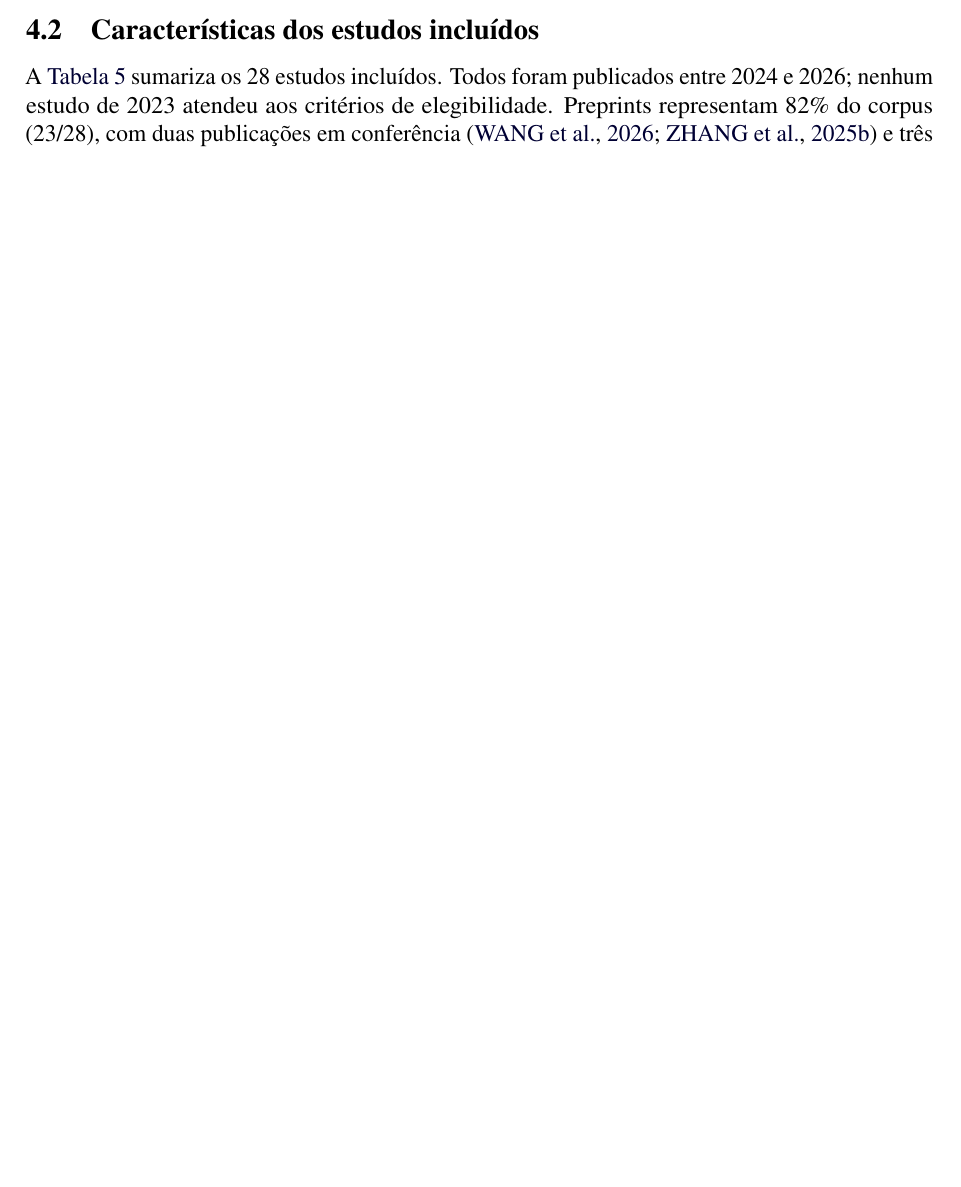
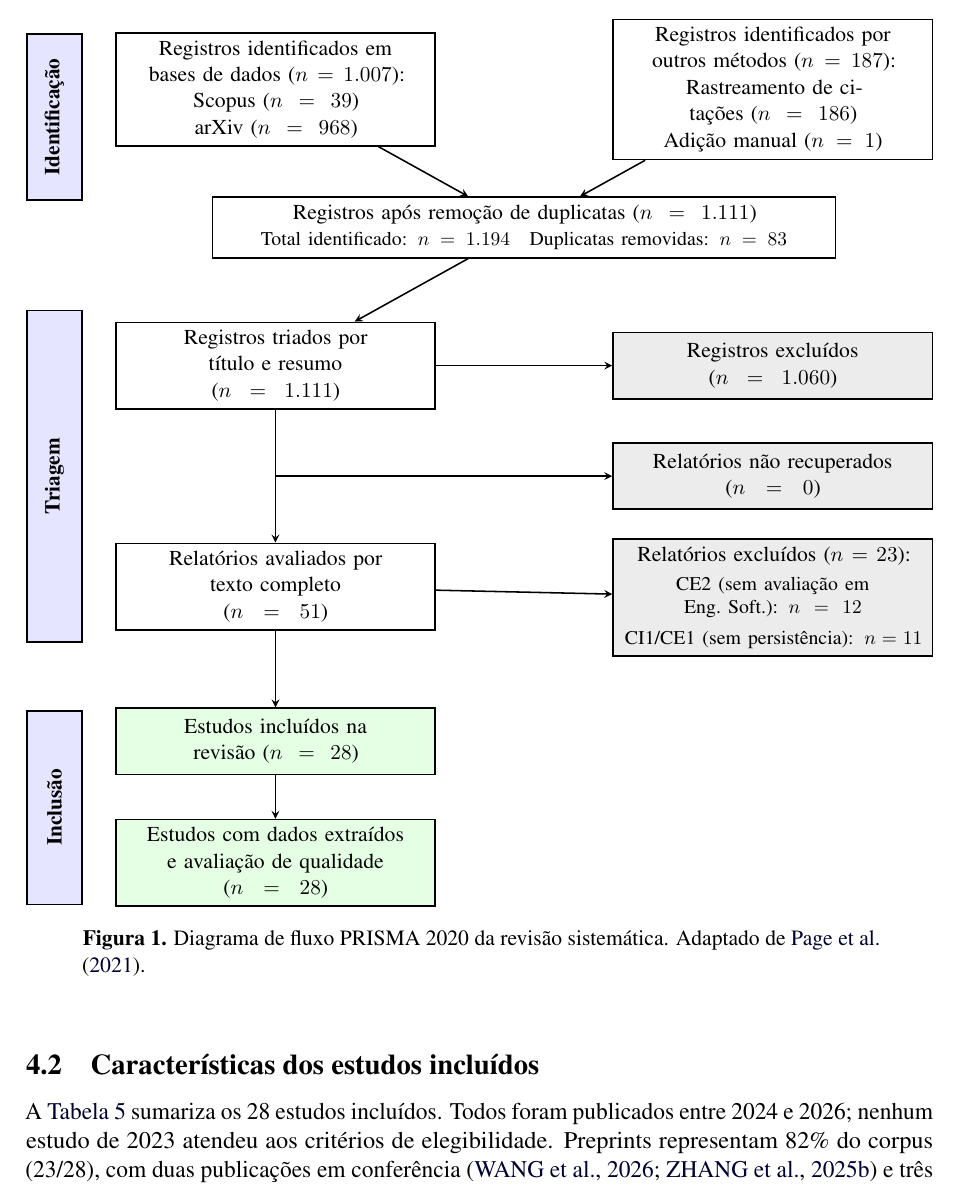
Before and after one commit to alexandre-zatti/slr-code-agent-memory-manuscript, a LaTeX paper (main.tex, which reads figuras/diagrama-fluxo-prisma.tex): part of page 9 of 31 before the commit and part of page 9 of 32 after it, cut at the place of the change, the shorter picture padded with empty space. Compiled offline with pdfLaTeX.

Commit message:
publish manuscrito @ 381a1766
Masters commits since last publish:

381a176 manuscrito: move PRISMA flow diagram into manuscrito/figuras/

```diff
--- /dev/null
+++ b/figuras/diagrama-fluxo-prisma.tex
@@ -0,0 +1,105 @@
+% Diagrama de fluxo PRISMA 2020
+% Adaptado do template de Page et al. (2021) para revisões sistemáticas
+% Requer: tikz, calc
+\begin{figure}[htbp]
+\centering
+\resizebox{\textwidth}{!}{%
+\begin{tikzpicture}[
+  box/.style={rectangle, draw=black, thick, text width=5.5cm,
+    minimum height=1.2cm, align=center, font=\small},
+  boxwide/.style={rectangle, draw=black, thick, text width=11.0cm,
+    minimum height=1.0cm, align=center, font=\small},
+  boxgray/.style={rectangle, draw=black, thick, fill=gray!15,
+    text width=5.5cm, minimum height=1.2cm, align=center, font=\small},
+  % Phase labels: rotate=90 swaps dimensions on page:
+  %   minimum_height → page horizontal width (keep SMALL = narrow strip)
+  %   minimum_width  → page vertical height  (set per-node = phase span)
+  phaselabel/.style={rectangle, draw=black, thick, fill=blue!10,
+    minimum height=1.0cm, align=center,
+    font=\small\bfseries, rotate=90, inner sep=3pt},
+  arrow/.style={->, thick, >=stealth},
+]
+
+% === Column centers ===
+% Left column:  x = 2
+% Right column:  x = 11
+% Labels: x = -1 (narrow 1cm strip; right edge at -0.5, content left at ~-0.87)
+
+% === PHASE LABELS (left side) ===
+% minimum_width sets vertical span (after 90° rotation)
+\node[phaselabel, minimum width=3.0cm] (l1) at (-2, -0.5)
+  {Identificação};
+\node[phaselabel, minimum width=6.0cm] (l2) at (-2, -7.0)
+  {Triagem};
+\node[phaselabel, minimum width=3.5cm] (l3) at (-2, -13.0)
+  {Inclusão};
+
+% === IDENTIFICATION ===
+
+\node[box] (db) at (2, 0)
+  {Registros identificados em\\bases de dados ($n = 1.007$):\\
+   Scopus ($n = 39$)\\arXiv ($n = 968$)};
+
+\node[box] (other) at (11, 0)
+  {Registros identificados por\\outros métodos ($n = 187$):\\
+   Rastreamento de citações ($n = 186$)\\
+   Adição manual ($n = 1$)};
+
+\node[boxwide] (dedup) at (6.5, -2.5)
+  {Registros após remoção de duplicatas ($n = 1.111$)\\
+   {\footnotesize Total identificado: $n = 1.194$\quad
+    Duplicatas removidas: $n = 83$}};
+
+\draw[arrow] (db) -- (dedup);
+\draw[arrow] (other) -- (dedup);
+
+% === SCREENING ===
+
+% Title/abstract screening
+\node[box] (ta) at (2, -5.0)
+  {Registros triados por\\título e resumo\\($n = 1.111$)};
+
+\node[boxgray] (ta_excl) at (11, -5.0)
+  {Registros excluídos\\($n = 1.060$)};
+
+\draw[arrow] (dedup) -- (ta);
+\draw[arrow] (ta) -- (ta_excl);
+
+% Not retrieved
+\node[boxgray] (nr) at (11, -7.0)
+  {Relatórios não recuperados\\($n = 0$)};
+
+% Full-text screening
+\node[box] (ft) at (2, -9.0)
+  {Relatórios avaliados por\\texto completo\\($n = 51$)};
+
+\node[boxgray, minimum height=2.0cm] (ft_excl) at (11, -9.2)
+  {Relatórios excluídos ($n = 23$):\\[3pt]
+   {\footnotesize
+   CE2 (sem avaliação em Eng.\ Soft.): $n = 12$\\[2pt]
+   CI1/CE1 (sem persistência): $n = 11$}};
+
+% Vertical flow
+\draw[arrow] (ta) -- (ft);
+% Branch from vertical flow to "not retrieved" box
+\draw[arrow] (2, -7.0) -- (nr.west);
+\draw[arrow] (ft) -- (ft_excl);
+
+% === INCLUSION ===
+
+\node[box, fill=green!10] (incl) at (2, -11.8)
+  {Estudos incluídos na\\revisão ($n = 28$)};
+
+\draw[arrow] (ft) -- (incl);
+
+\node[box, fill=green!10] (qual) at (2, -14.0)
+  {Estudos com dados extraídos\\e avaliação de qualidade\\($n = 28$)};
+
+\draw[arrow] (incl) -- (qual);
+
+\end{tikzpicture}%
+}
+\caption{Diagrama de fluxo PRISMA 2020 da revisão sistemática.
+Adaptado de \citeonline{page2021prisma}.}
+\label{fig:prisma-flow}
+\end{figure}
```
Also changed, not shown: secoes/resultados.tex (+1 -1 lines), 1 other file.
